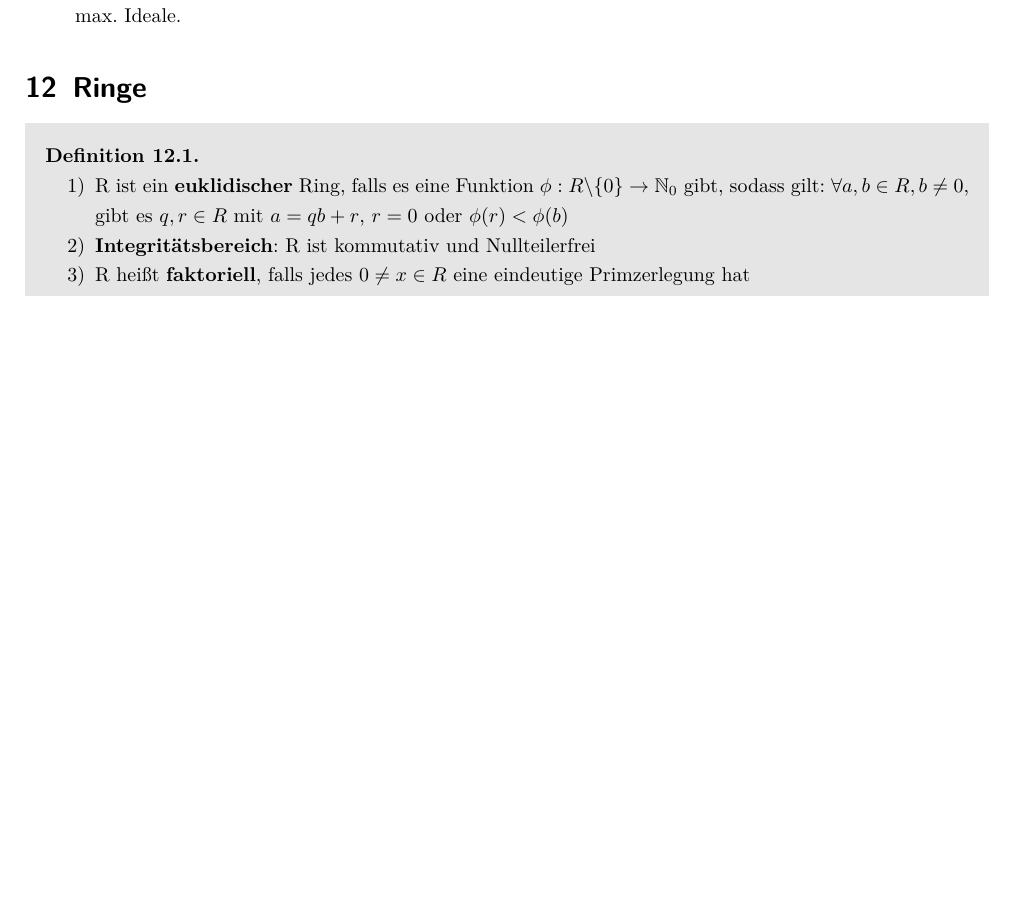
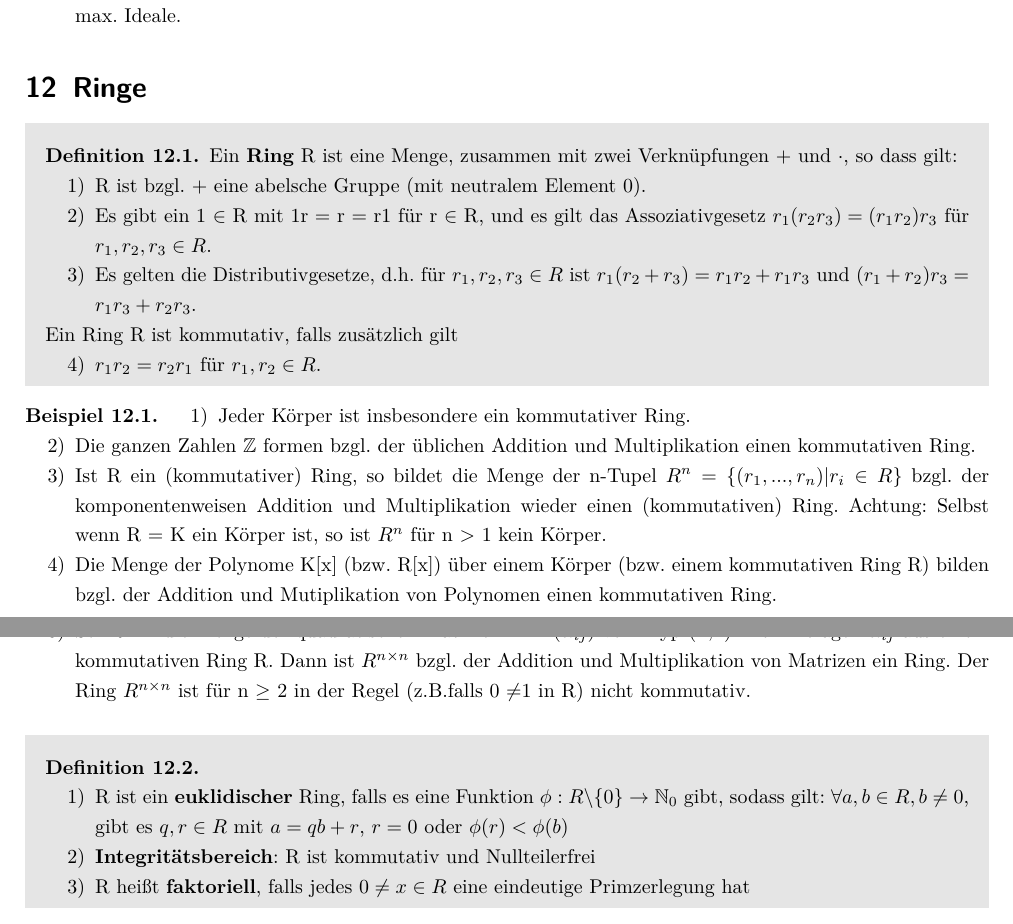
Before and after one commit to dafelix/LinAlg, a LaTeX document (linalg_global.tex, which reads chapter/linalg_2_part1.tex): part of page 15 of 25 before the commit and two parts of pages 15 and 16 of 26 after it, the two joined at a grey line, cut so that both start at the same text, the shorter picture padded with empty space. Compiled offline with pdfLaTeX.

Commit message:
Ringe wieder vollständig eingefügt

```diff
--- a/chapter/linalg_2_part1.tex
+++ b/chapter/linalg_2_part1.tex
@@ -41,6 +41,29 @@ Sei R ein Ring. Eine Teilmenge $I \subseteq R, I \neq \emptyset$ heißt \textbf{
 \end{remark}
 
 \section{Ringe}
+\begin{definition}
+Ein \textbf{Ring} R ist eine Menge, zusammen mit zwei Verknüpfungen + und $\cdot$, so dass gilt:
+\begin{compactenum}
+\item R ist bzgl. + eine abelsche Gruppe (mit neutralem Element 0).
+\item Es gibt ein 1 $\in$ R mit 1r = r = r1 für r $\in$ R, und es gilt das Assoziativgesetz $r_1(r_2r_3) = (r_1r_2)r_3$ für $r_1, r_2, r_3 \in R$.
+\item Es gelten die Distributivgesetze, d.h. für $r_1, r_2, r_3 \in R$ ist $r_1(r_2 + r_3) = r_1r_2 + r_1r_3$ und $(r_1 + r_2)r_3 = r_1r_3 + r_2r_3$.
+\end{compactenum}
+Ein Ring R ist kommutativ, falls zusätzlich gilt
+\begin{compactenum}
+\setcounter{enumi}{3}
+\item $r_1r_2 = r_2r_1$ für $r_1,r_2 \in R$.
+\end{compactenum}
+\end{definition}
+\begin{example}
+\begin{compactenum}
+\item Jeder Körper ist insbesondere ein kommutativer Ring.
+\item Die ganzen Zahlen $\mathbb{Z}$ formen bzgl. der üblichen Addition und Multiplikation einen kommutativen Ring.
+\item Ist R ein (kommutativer) Ring, so bildet die Menge der n-Tupel $R^n = \{(r_1,..., r_n) | r_i \in R\}$ bzgl. der komponentenweisen Addition und Multiplikation wieder einen (kommutativen) Ring. Achtung: Selbst wenn R = K ein Körper ist, so ist $R^n$ für n > 1 kein Körper.
+\item Die Menge der Polynome K[x] (bzw. R[x]) über einem Körper (bzw. einem kommutativen Ring R) bilden bzgl. der Addition und Mutiplikation von Polynomen einen kommutativen Ring.
+\item Sei $R^{n \times n}$ die Menge der quadratischen Matrizen A = ($\alpha_{ij}$) vom Typ (n,n) mit Einträgen $\alpha_{ij}$ aus einem kommutativen Ring R. Dann ist $R^{n \times n}$ bzgl. der Addition und Multiplikation von Matrizen ein Ring. Der Ring $R^{n \times n}$ ist für n $\ge$ 2 in der Regel (z.B.falls 0 $\neq$1 in R) nicht kommutativ.
+\end{compactenum}
+\end{example}
+
 \begin{definition}
 \leavevmode
 \begin{enumerate}
```
